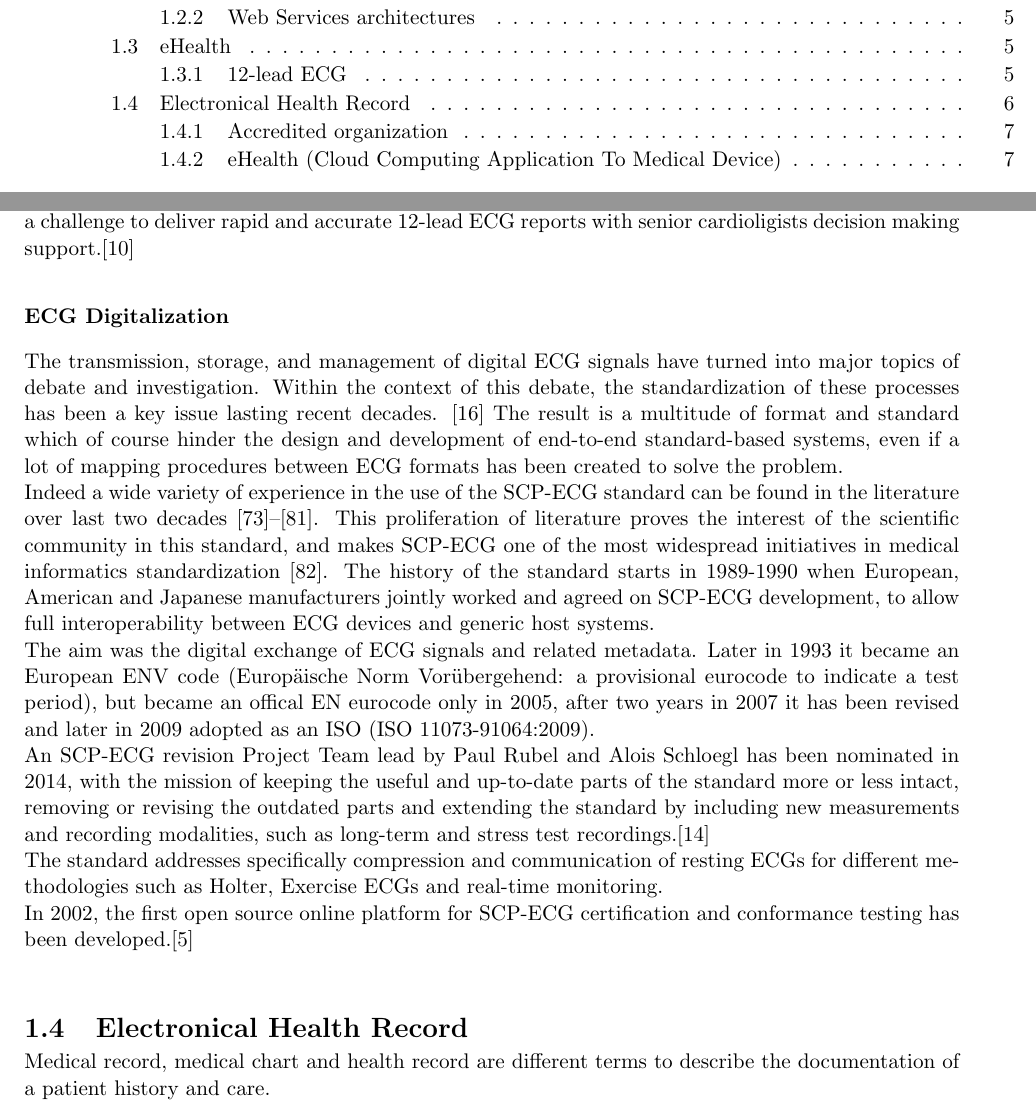
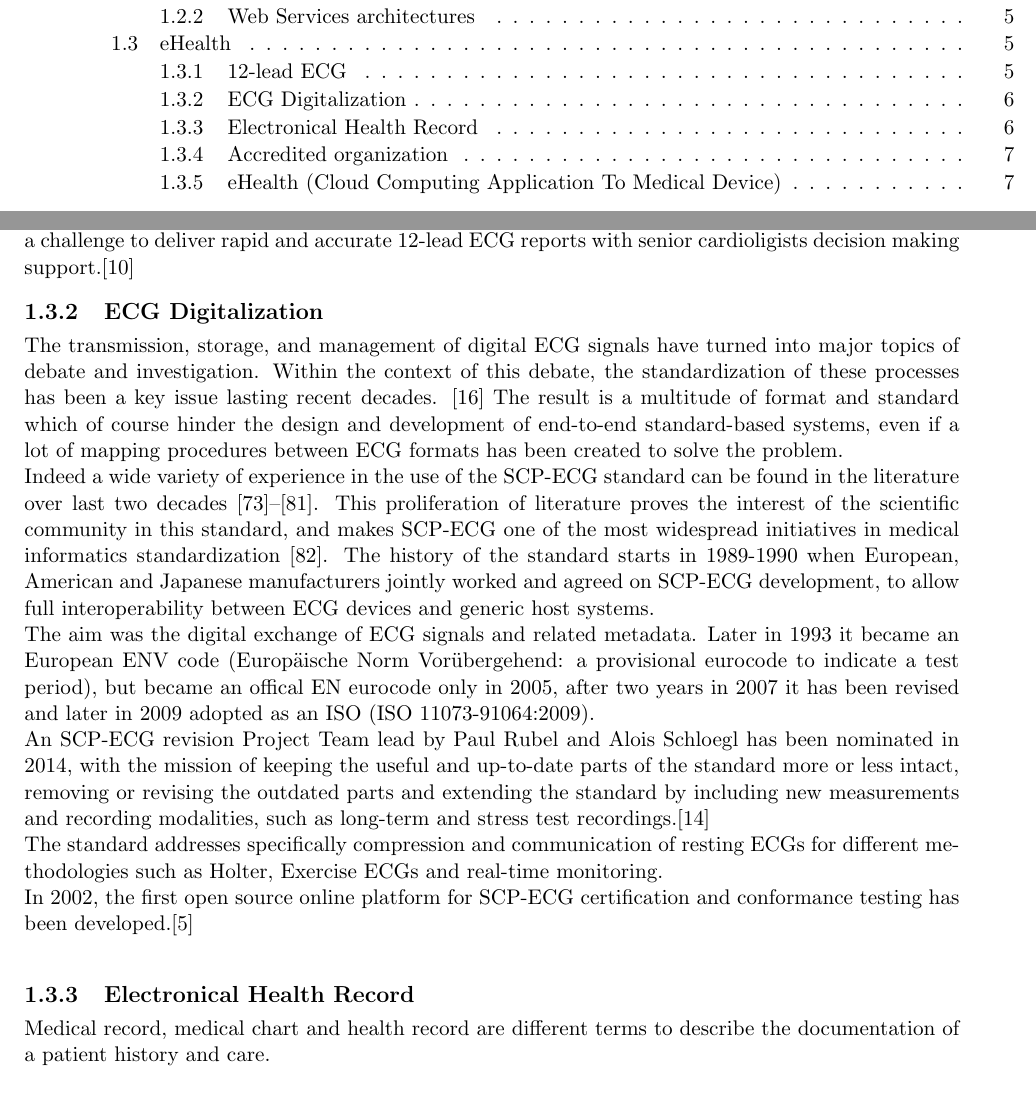
Before and after one commit to billyLumberjack/tesi_laurea_latex, a LaTeX thesis (samuele_malavasi_magistrale_informatica_2016_2017.tex, which reads introduction.tex): two parts of pages 5 and 10 of 19, joined at a grey line, cut so that both start at the same text. Compiled offline with pdfLaTeX.

Commit message:
Cloud updates

```diff
--- a/introduction.tex
+++ b/introduction.tex
@@ -50,7 +50,7 @@ Unfortunately clinically used 12-lead ECG instruments are limited to the use in
 %\subsection{Dynamic ECG}
 %\subsection{Holter monitor}
 
-\subsubsection{ECG Digitalization}
+\subsection{ECG Digitalization}
 The transmission, storage, and management of digital ECG signals have turned into major topics of debate and investigation. Within the context of this debate, the standardization of these processes has been a key issue lasting recent decades. \cite{trigo} The result is a multitude of format and standard which of course hinder the design and development of end-to-end standard-based systems, even if a lot of mapping procedures between ECG formats has been created to solve the problem.\\
 Indeed a wide variety of experience in the use of the SCP-ECG standard can be found in the literature over last two decades [73]–[81]. This proliferation of literature proves the interest of the scientific community in this standard, and makes SCP-ECG one of the most widespread initiatives in medical informatics standardization [82].
 The history of the standard starts in 1989-1990 when European, American and Japanese manufacturers jointly worked and agreed on SCP-ECG development, to allow full interoperability between ECG devices and generic host systems.\\
@@ -60,7 +60,7 @@ An SCP-ECG revision Project Team lead by Paul Rubel and Alois Schloegl has been
 The standard addresses specifically compression and communication of resting ECGs for different methodologies such as Holter, Exercise ECGs and real-time monitoring.\\
 In 2002, the first open source online platform for SCP-ECG certification and conformance testing has been developed.\cite{Chronaki}\\
 
-\section{Electronical Health Record}
+\subsection{Electronical Health Record}
 Medical record, medical chart and health record are different terms to describe the documentation of a patient history and care.\\
 Traditionally, health records were written on paper, maintained in folders divided into sections based on the type of note, and only one copy was available.
 Computer Technology developed in the 60s and 70s laid the foundation for the development of the Electronic Health Record.\\
```
